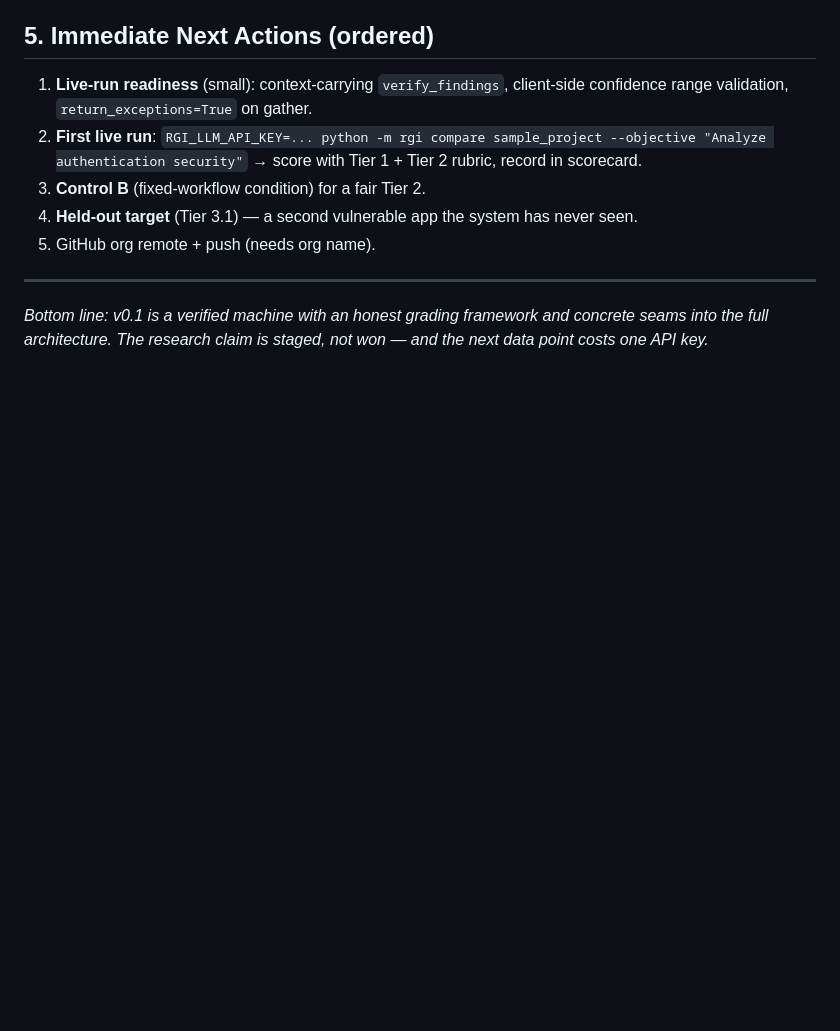
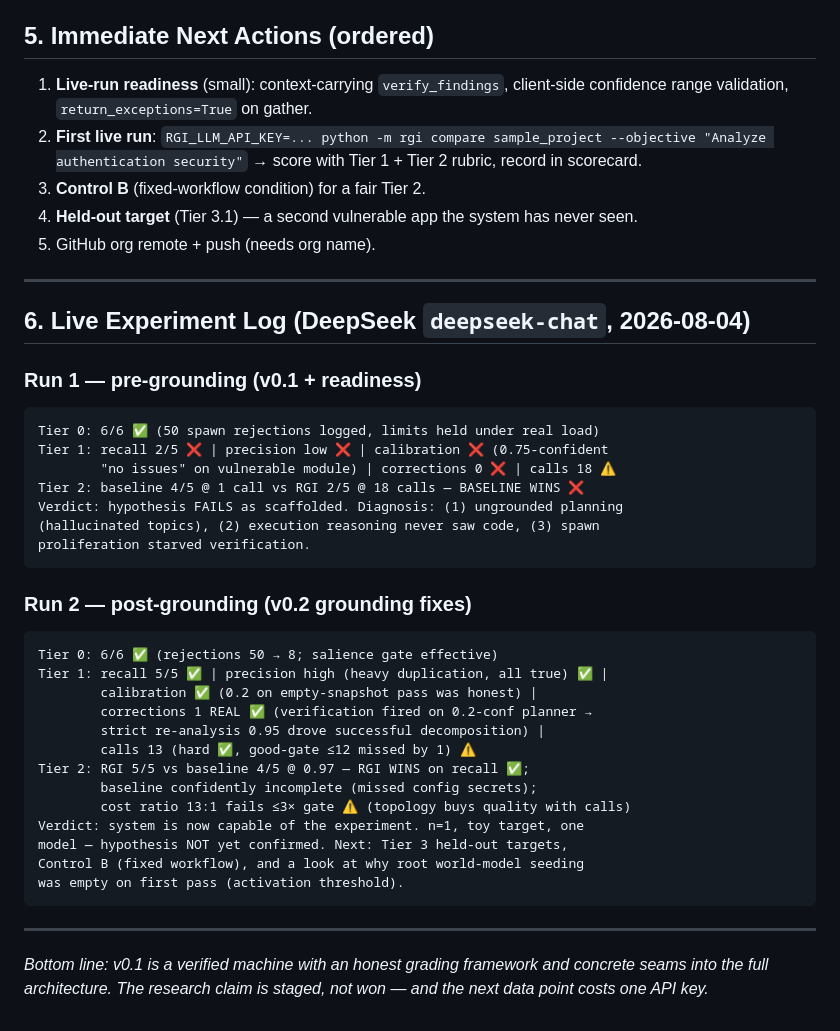
Before and after one commit to Recursive-Graph-Intelligence-RGI/rgi-research, a Markdown page: docs/reports/2026-08-04-rgi-v0.1-status-report.md, the part around the change. GitHub-like rendering; blank space fills up the shorter version.

Commit message:
docs: record live experiment runs 1-2 in scorecard

````diff
--- a/docs/reports/2026-08-04-rgi-v0.1-status-report.md
+++ b/docs/reports/2026-08-04-rgi-v0.1-status-report.md
@@ -179,6 +179,40 @@ execution. These are v0.1 simplifications documented in the spec's non-goals.
 
 ---
 
+## 6. Live Experiment Log (DeepSeek `deepseek-chat`, 2026-08-04)
+
+### Run 1 — pre-grounding (v0.1 + readiness)
+
+```
+Tier 0: 6/6 ✅ (50 spawn rejections logged, limits held under real load)
+Tier 1: recall 2/5 ❌ | precision low ❌ | calibration ❌ (0.75-confident
+        "no issues" on vulnerable module) | corrections 0 ❌ | calls 18 ⚠️
+Tier 2: baseline 4/5 @ 1 call vs RGI 2/5 @ 18 calls — BASELINE WINS ❌
+Verdict: hypothesis FAILS as scaffolded. Diagnosis: (1) ungrounded planning
+(hallucinated topics), (2) execution reasoning never saw code, (3) spawn
+proliferation starved verification.
+```
+
+### Run 2 — post-grounding (v0.2 grounding fixes)
+
+```
+Tier 0: 6/6 ✅ (rejections 50 → 8; salience gate effective)
+Tier 1: recall 5/5 ✅ | precision high (heavy duplication, all true) ✅ |
+        calibration ✅ (0.2 on empty-snapshot pass was honest) |
+        corrections 1 REAL ✅ (verification fired on 0.2-conf planner →
+        strict re-analysis 0.95 drove successful decomposition) |
+        calls 13 (hard ✅, good-gate ≤12 missed by 1) ⚠️
+Tier 2: RGI 5/5 vs baseline 4/5 @ 0.97 — RGI WINS on recall ✅;
+        baseline confidently incomplete (missed config secrets);
+        cost ratio 13:1 fails ≤3× gate ⚠️ (topology buys quality with calls)
+Verdict: system is now capable of the experiment. n=1, toy target, one
+model — hypothesis NOT yet confirmed. Next: Tier 3 held-out targets,
+Control B (fixed workflow), and a look at why root world-model seeding
+was empty on first pass (activation threshold).
+```
+
+---
+
 *Bottom line: v0.1 is a verified machine with an honest grading framework and
 concrete seams into the full architecture. The research claim is staged, not
 won — and the next data point costs one API key.*
````
